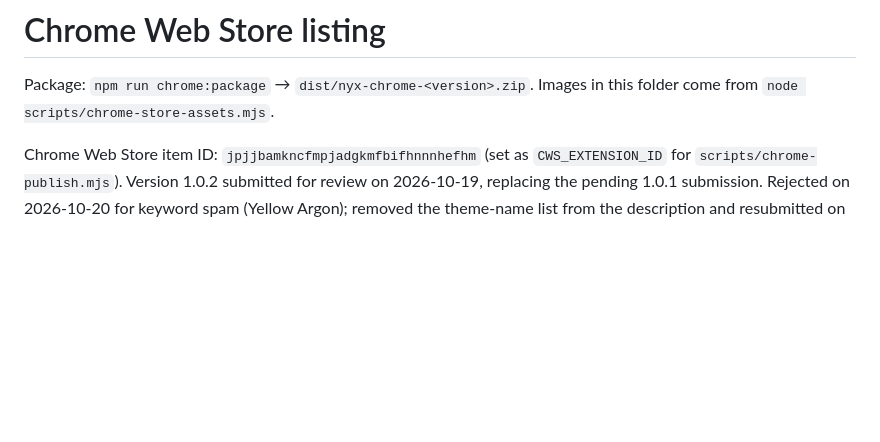
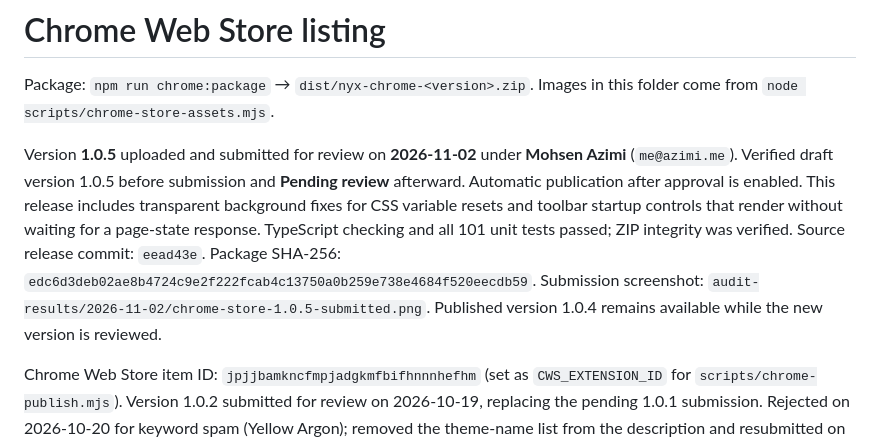
Before and after one commit to mohsen1/nyx, a Markdown page: docs/chromestore/listing.md, the part around the change. GitHub-like rendering; blank space fills up the shorter version.

Commit message:
Record Chrome Web Store 1.0.5 review submission

```diff
--- a/docs/chromestore/listing.md
+++ b/docs/chromestore/listing.md
@@ -1,6 +1,8 @@
 # Chrome Web Store listing
 
 Package: `npm run chrome:package` → `dist/nyx-chrome-<version>.zip`. Images in this folder come from `node scripts/chrome-store-assets.mjs`.
+
+Version **1.0.5** uploaded and submitted for review on **2026-11-02** under **Mohsen Azimi** (`me@azimi.me`). Verified draft version 1.0.5 before submission and **Pending review** afterward. Automatic publication after approval is enabled. This release includes transparent background fixes for CSS variable resets and toolbar startup controls that render without waiting for a page-state response. TypeScript checking and all 101 unit tests passed; ZIP integrity was verified. Source release commit: `eead43e`. Package SHA-256: `edc6d3deb02ae8b4724c9e2f222fcab4c13750a0b259e738e4684f520eecdb59`. Submission screenshot: `audit-results/2026-11-02/chrome-store-1.0.5-submitted.png`. Published version 1.0.4 remains available while the new version is reviewed.
 
 Chrome Web Store item ID: `jpjjbamkncfmpjadgkmfbifhnnnhefhm` (set as `CWS_EXTENSION_ID` for `scripts/chrome-publish.mjs`). Version 1.0.2 submitted for review on 2026-10-19, replacing the pending 1.0.1 submission. Rejected on 2026-10-20 for keyword spam (Yellow Argon); removed the theme-name list from the description and resubmitted on 2026-10-21. Replaced the pending 1.0.2 submission with version 1.0.3 on 2026-10-22. Status: Pending Review. Automatic publication after approval enabled.
 
```
